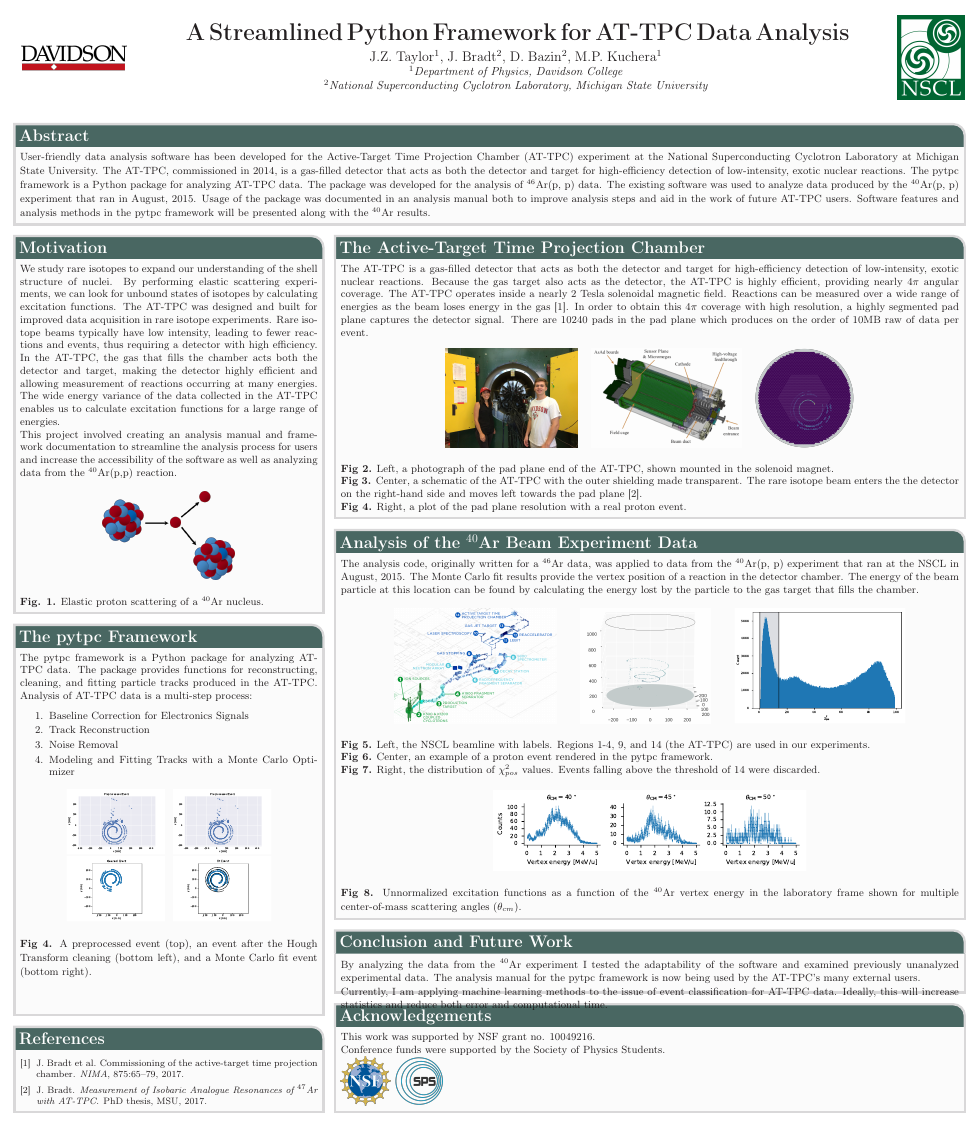
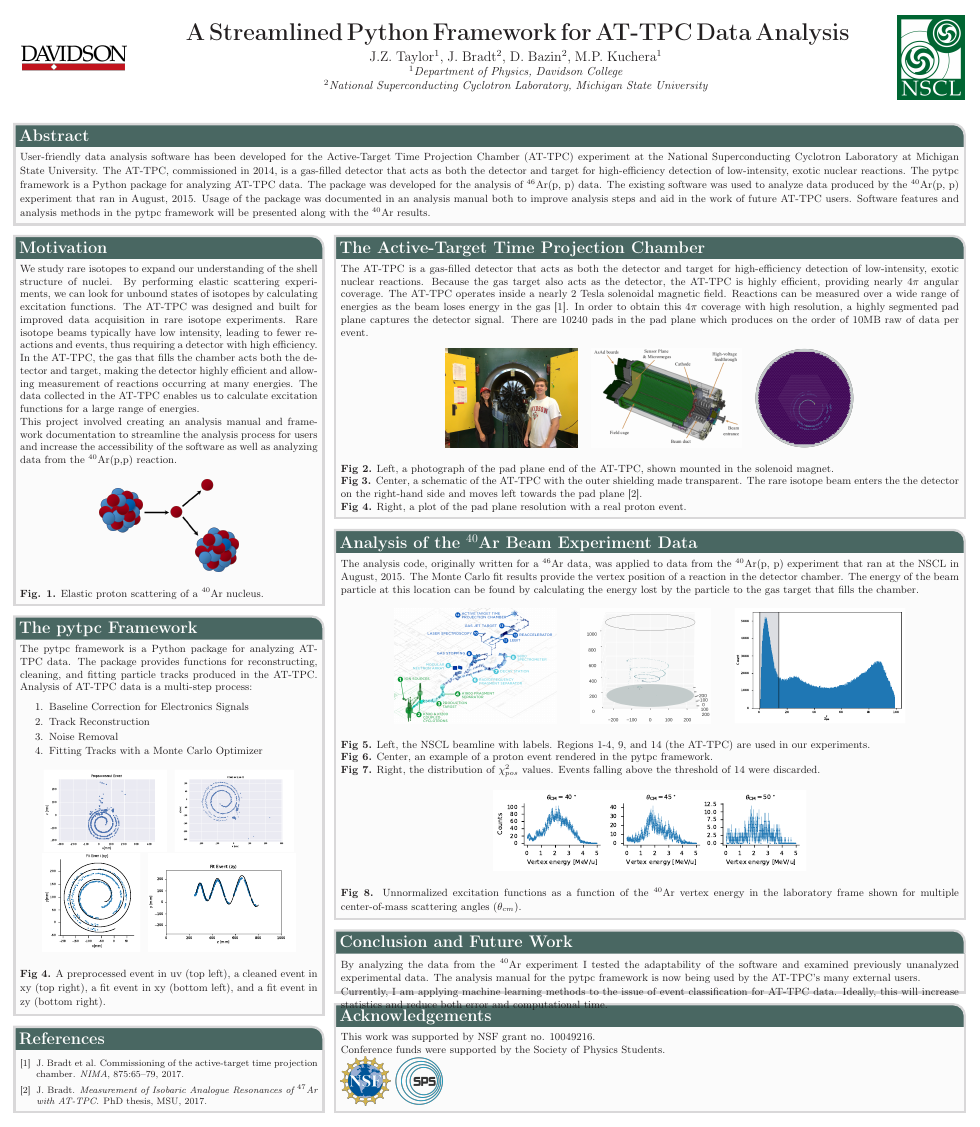
Before and after one commit to jtaylorz/attpc-summer-poster, a LaTeX poster (mainDNP.tex): the whole page. Compiled offline with pdfLaTeX.

Commit message:
Adding analysis process plots for pytpc framework section

```diff
--- a/mainDNP.tex
+++ b/mainDNP.tex
@@ -112,12 +112,12 @@ In order to obtain this ${4\pi}$ coverage with high resolution, a highly segment
 %----------------------------------------------------------------------------------------
 \headerbox{Motivation}
 {name=motivation,column=0,row=1,span=1, below=abstract}
-{\small{We study rare isotopes to expand our understanding of the shell structure of nuclei. By performing elastic scattering experiments, we can look for unbound states of isotopes by calculating excitation functions. The AT-TPC was designed and built for improved data acquisition in rare isotope experiments. Rare isotope beams typically have low intensity, leading to fewer reactions and events, thus requiring a detector with high efficiency. In the AT-TPC, the gas that fills the chamber acts both the detector and target, making the detector highly efficient and allowing measurement of reactions occurring at many energies. The wide energy variance of the data collected in the AT-TPC enables us to calculate excitation functions for a large range of energies.
+{\small{We study rare isotopes to expand our understanding of the shell structure of nuclei. By performing elastic scattering experiments, we can look for unbound states of isotopes by calculating excitation functions. The AT-TPC was designed and built for improved data acquisition in rare isotope experiments. Rare isotope beams typically have low intensity, leading to fewer reactions and events, thus requiring a detector with high efficiency. In the AT-TPC, the gas that fills the chamber acts both the detector and target, making the detector highly efficient and allowing measurement of reactions occurring at many energies. The data collected in the AT-TPC enables us to calculate excitation functions for a large range of energies.
 
 This project involved creating an analysis manual and framework documentation to streamline the analysis process for users and increase the accessibility of the software as well as analyzing data from the $^{40}$Ar(p,p) reaction.}
 
 \begin{center}
-\includegraphics[width=40mm]{ar40_p.png}
+\includegraphics [width=42mm]{ar40_p.png}
 \end{center}
 
 \small{\textbf{Fig. 1.} Elastic proton scattering of a $^{40}$Ar nucleus.}
@@ -189,19 +189,19 @@ Currently, I am applying machine learning methods to the issue of event classifi
 \item Baseline Correction for Electronics Signals
 \item Track Reconstruction
 \item Noise Removal
-\item Modeling and Fitting Tracks with a Monte Carlo Optimizer
+\item Fitting Tracks with a Monte Carlo Optimizer
 \end{enumerate}
 
 \begin{center}
-\includegraphics [width=30mm] {preprocess_evt.pdf}
+\includegraphics [height=25mm] {preprocess_evt.pdf}
 \hspace{0cm}
-\includegraphics [width=30mm] {preprocess_evt.pdf}
+\includegraphics [height=25mm] {clean_evtDNP.pdf}
 \hspace{3cm}
-\includegraphics [width=30mm] {clean_evt.pdf}
+\includegraphics [height=30mm] {fit_evt_xyDNP.pdf}
 \hspace{0cm}
-\includegraphics [width=30mm] {fit_evt.pdf}
+\includegraphics [height=30mm] {fit_evt_zyDNP.pdf}
 \end{center}
-\textbf{Fig 4.} A preprocessed event (top), an event after the Hough Transform cleaning (bottom left), and a Monte Carlo fit event (bottom right).}
+\textbf{Fig 4.} A preprocessed event in uv (top left), a cleaned event in xy (top right), a fit event in xy (bottom left), and a fit event in zy (bottom right).}
 }
 
 \end{poster}
```
Also changed, not shown: figures/clean_evtDNP.pdf (added), figures/fit_evt_xyDNP.pdf (added), figures/fit_evt_zyDNP.pdf (added), mainDNP.tex (4 more changed lines).
